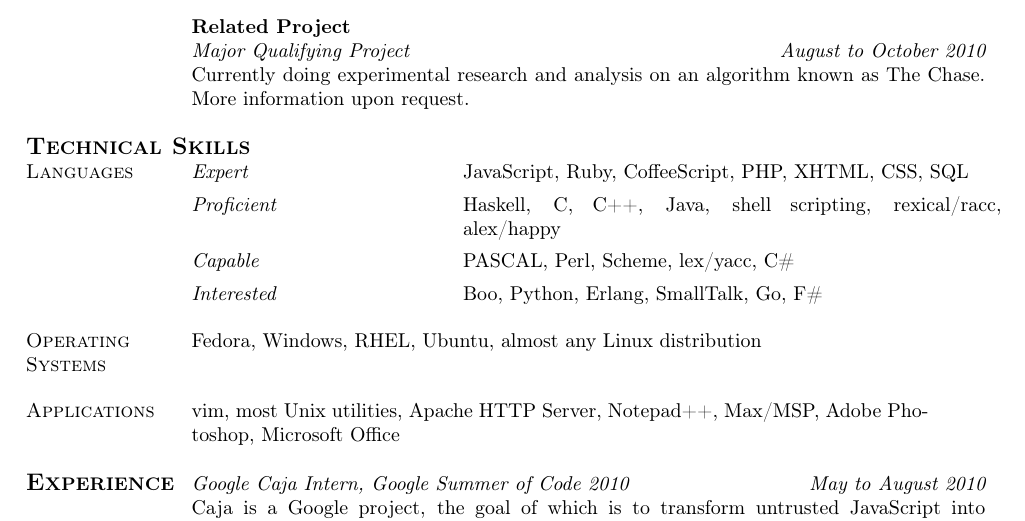
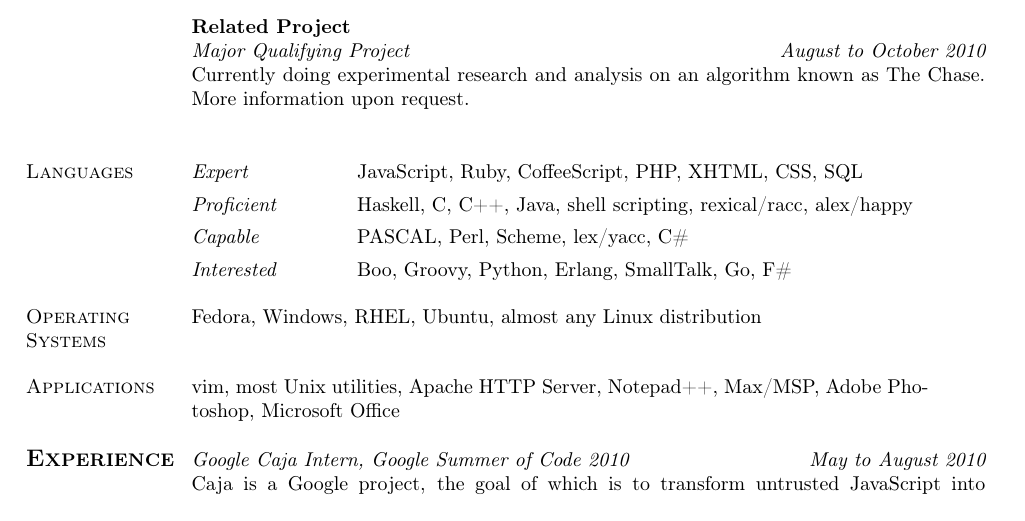
Before and after one commit to michaelficarra/resume, a LaTeX document (michael_ficarra.tex): part of the page, cut so that both start at the same text. Compiled offline with pdfLaTeX.

Commit message:
more minor changes to languages section

```diff
--- a/michael_ficarra.tex
+++ b/michael_ficarra.tex
@@ -49,13 +49,13 @@
 	\\
 \end{tabular}
 
-\begin{tabular}{@{}p{2.5cm}p{3.5cm}p{9.5cm}@{}}
-	\multicolumn{2}{@{}p{7.5cm}@{}}{\large \textsc{\textbf{Technical Skills}}}   &   {}
+\begin{tabular}{@{}p{2.5cm}p{2.5cm}p{11.5cm}@{}}
+	\multicolumn{2}{}{\large \textsc{\textbf{Technical Skills}}}   &   {}
 	\\
 	\textsc{Languages}   &   {\em Expert}      &   JavaScript, Ruby, CoffeeScript, PHP, XHTML, CSS, SQL
 	\\[1.5mm]       {}   &   {\em Proficient}  &   Haskell, C, C++, Java, shell scripting, rexical/racc, alex/happy
 	\\[1.5mm]       {}   &   {\em Capable}     &   PASCAL, Perl, Scheme, lex/yacc, C\#
-	\\[1.5mm]       {}   &   {\em Interested}  &   Boo, Python, Erlang, SmallTalk, Go, F\#
+	\\[1.5mm]       {}   &   {\em Interested}  &   Boo, Groovy, Python, Erlang, SmallTalk, Go, F\#
 	\\ \\
 	\textsc{Operating Systems}   &   \multicolumn{2}{p{13cm}}{Fedora, Windows, RHEL, Ubuntu, almost any Linux distribution} \\[8mm]
 	\textsc{Applications}        &   \multicolumn{2}{p{13cm}}{vim, most Unix utilities, Apache HTTP Server, Notepad++, Max/MSP, Adobe Photoshop, Microsoft Office} \\
```
Also changed, not shown: michael_ficarra.pdf.
